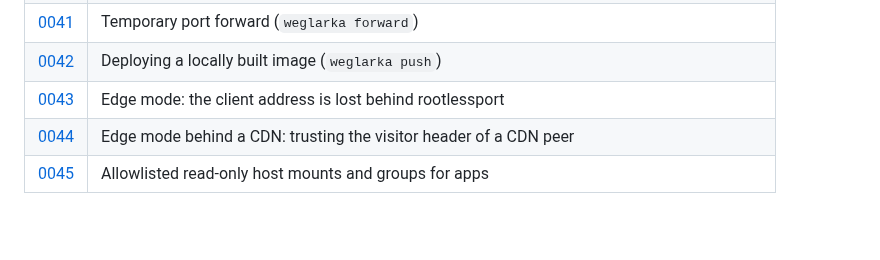
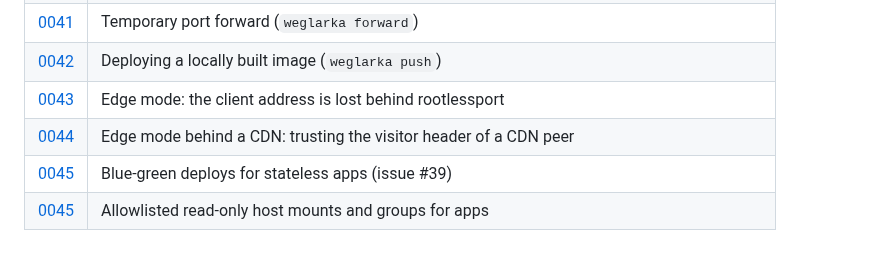
Before and after one commit to jpalczewski/weglarka, a Markdown page: docs/decisions/README.md, the part around the change. Rendered like a GitHub page; blank space fills up the shorter version.

Commit message:
docs: reserve ADR 0045 for blue-green deploys (#39)
Co-Authored-By: Claude Sonnet 5.5 <noreply@anthropic.com>
Claude-Session: https://claude.ai/code/session_01KKVQw3z9Z89ADaMzJg88QA

```diff
--- a/docs/decisions/README.md
+++ b/docs/decisions/README.md
@@ -51,4 +51,5 @@ entries are numbered consecutively (`0001`, `0002`, …) and the skeleton is
 | [0042](0042-push-local-images.md) | Deploying a locally built image (`weglarka push`) |
 | [0043](0043-edge-client-address.md) | Edge mode: the client address is lost behind rootlessport |
 | [0044](0044-edge-cdn-client-address.md) | Edge mode behind a CDN: trusting the visitor header of a CDN peer |
+| [0045](0045-blue-green-deploy.md) | Blue-green deploys for stateless apps (issue #39) |
 | [0045](0045-host-mounts.md) | Allowlisted read-only host mounts and groups for apps |
```
Also changed, not shown: docs/decisions/0045-blue-green-deploy.md (added, +58 -0 lines).
